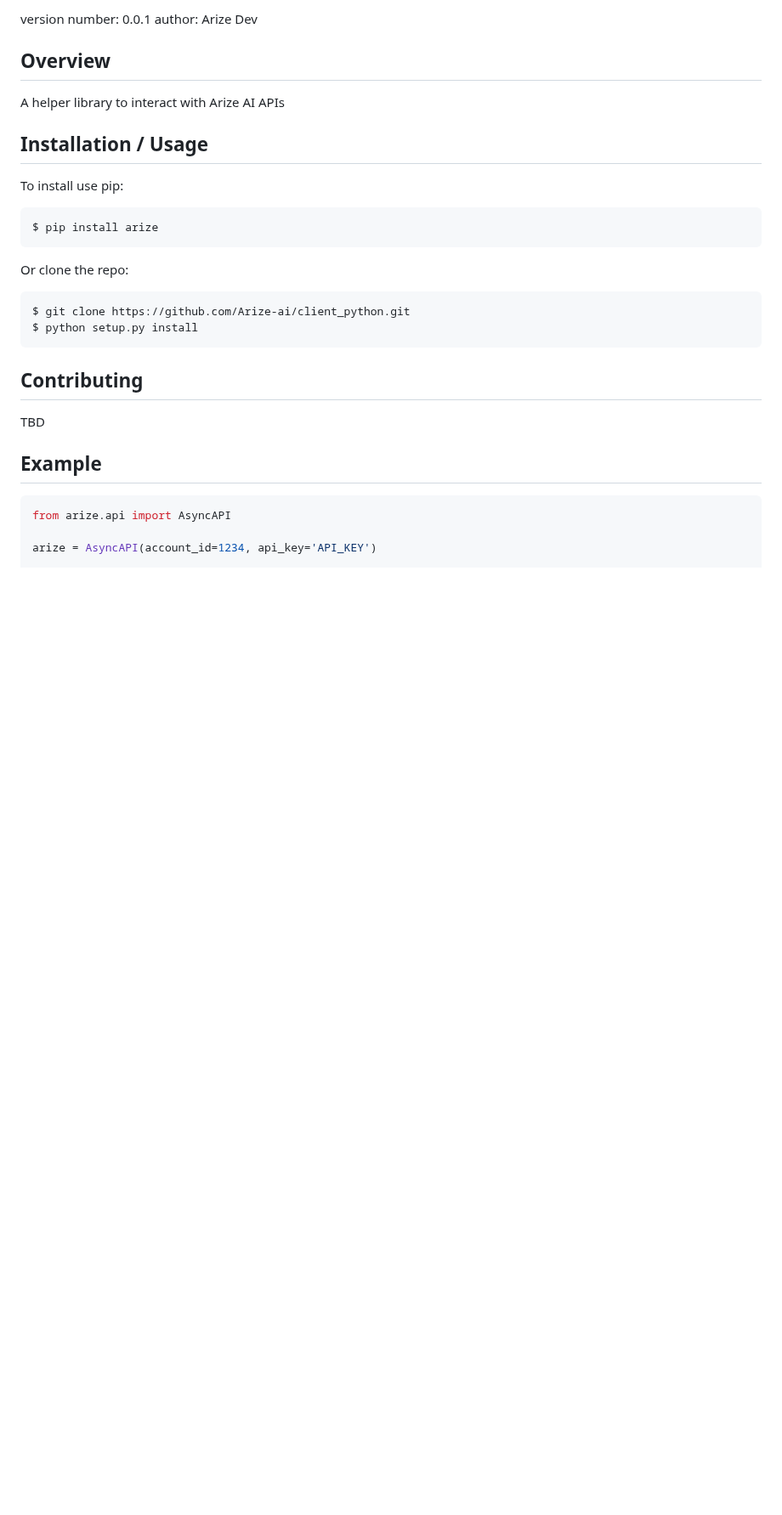
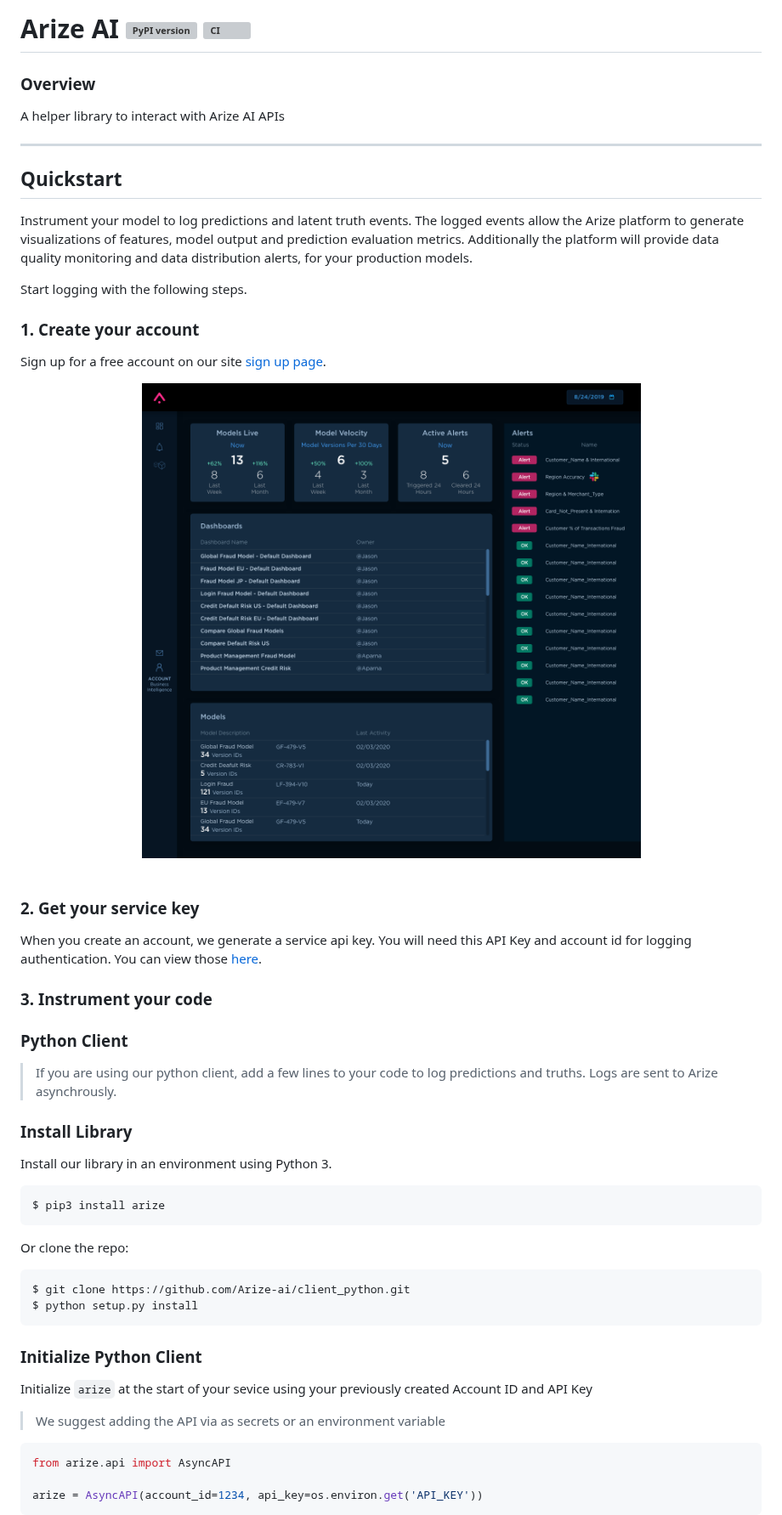
Before and after one commit to Arize-ai/client_python, a Markdown page: README.md, the part around one of its changes. Shown at 85% size. Rendered like a GitHub page; pictures changed too: docs/assets/arize-home.png (added); blank space fills up the shorter version; grey boxes are pictures that could not be loaded.

Commit message:
Project import generated by Copybara.
GitOrigin-RevId: 73bae6feada065378a83bcdda9a246d427ce4cc3

````diff
--- a/README.md
+++ b/README.md
@@ -3,35 +4,54 @@ arize-ai
 
-version number: 0.0.1
-author: Arize Dev
+# Arize AI [![PyPI version](https://badge.fury.io/py/arize.svg)](https://badge.fury.io/py/arize) ![CI](https://github.com/Arize-ai/arize/workflows/CI/badge.svg)
 
-Overview
---------
+### Overview
 
 A helper library to interact with Arize AI APIs
 
-Installation / Usage
---------------------
+---
+## Quickstart
+Instrument your model to log predictions and latent truth events. The logged events allow the Arize platform to generate visualizations of features, model output and prediction evaluation metrics. Additionally the platform will provide data quality monitoring and data distribution alerts, for your production models.
 
-To install use pip:
+Start logging with the following steps.
 
-    $ pip install arize
+### 1. Create your account
+Sign up for a free account on our site [sign up page](https://app.arize.com/login?signup=true).
+
+<div align="center">
+  <img src="docs/assets/arize-home.png" /><br><br>
+</div>
+
+### 2. Get your service key
+When you create an account, we generate a service api key. You will need this API Key and account id for logging authentication. You can view those [here](https://app.arize.com/services).
 
 
+### 3. Instrument your code
+### Python Client
+> If you are using our python client, add a few lines to your code to log predictions and truths. Logs are sent to Arize asynchrously.
+
+### Install Library
+
+Install our library in an environment using Python 3.
+
+```sh
+$ pip3 install arize
+```
+
 Or clone the repo:
+```sh
+$ git clone https://github.com/Arize-ai/client_python.git
+$ python setup.py install
+```
 
-    $ git clone https://github.com/Arize-ai/client_python.git
-    $ python setup.py install
+### Initialize Python Client
 
-Contributing
-------------
+Initialize `arize` at the start of your sevice using your previously created Account ID and API Key
 
-TBD
-
-Example
--------
+> We suggest adding the API via as secrets or an environment variable
 
 ```python
 from arize.api import AsyncAPI
 
-arize = AsyncAPI(account_id=1234, api_key='API_KEY')
+arize = AsyncAPI(account_id=1234, api_key=os.environ.get('API_KEY'))
+```
 
````
Also changed, not shown: other parts of README.md (+59 -6 lines), quickstart.md (deleted, +0 -88 lines), docs/assets/arize-dark-Mixed-Graph.png (added), docs/assets/arize-logo-white.jpg (added), 1 other file.
